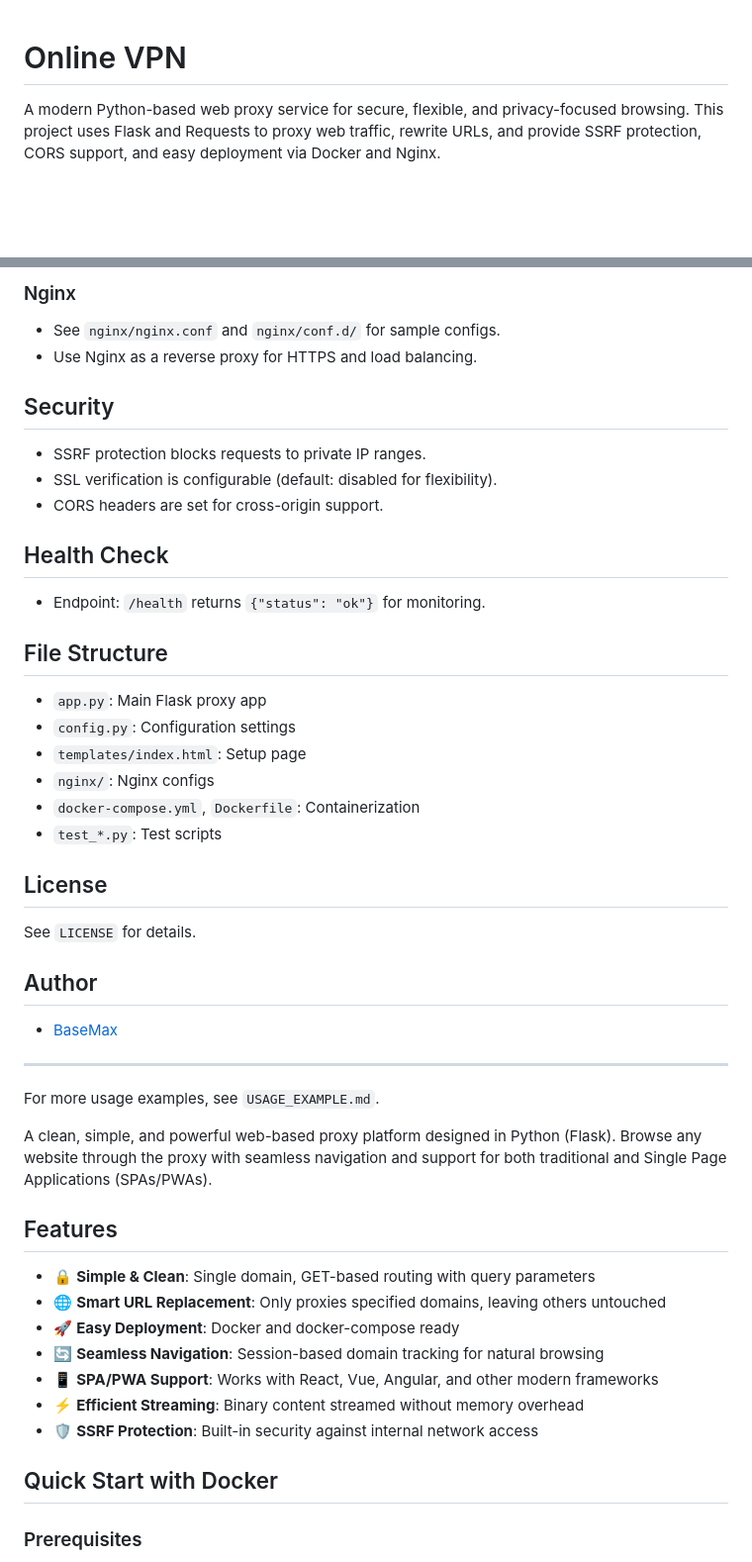
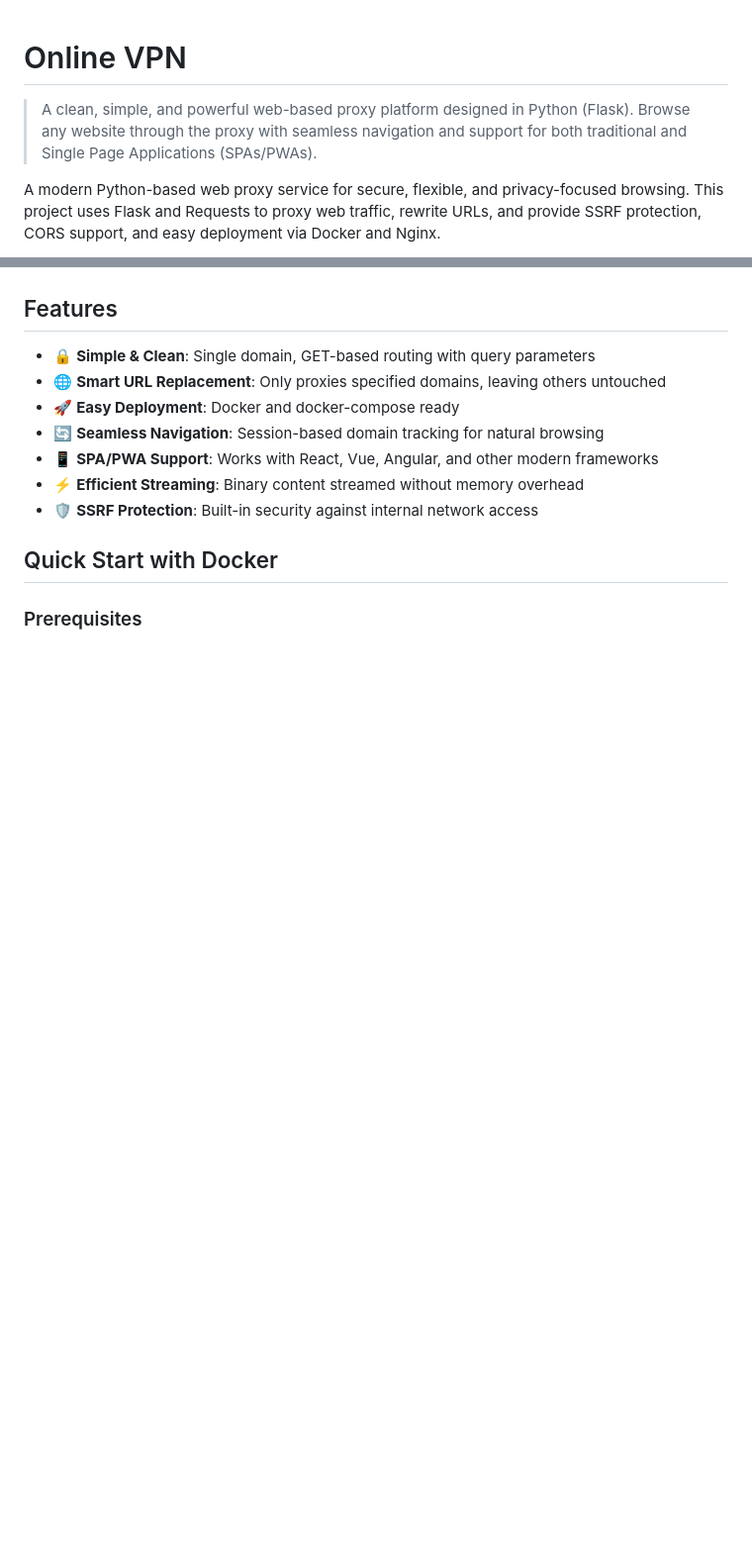
Before and after one commit to BaseMax/OnlineVPN, a Markdown page: README.md, 2 parts joined by grey strips. Shown: that part at 99% size. Rendered like a GitHub page; blank space fills up the shorter version.

```diff
--- a/README.md
+++ b/README.md
@@ -1,4 +1,6 @@
 # Online VPN
+
+> A clean, simple, and powerful web-based proxy platform designed in Python (Flask). Browse any website through the proxy with seamless navigation and support for both traditional and Single Page Applications (SPAs/PWAs).
 
 A modern Python-based web proxy service for secure, flexible, and privacy-focused browsing. This project uses Flask and Requests to proxy web traffic, rewrite URLs, and provide SSRF protection, CORS support, and easy deployment via Docker and Nginx.
 
@@ -60,33 +9,3 @@ Edit `config.py` to customize:
-### Nginx
-- See `nginx/nginx.conf` and `nginx/conf.d/` for sample configs.
-- Use Nginx as a reverse proxy for HTTPS and load balancing.
-
-## Security
-- SSRF protection blocks requests to private IP ranges.
-- SSL verification is configurable (default: disabled for flexibility).
-- CORS headers are set for cross-origin support.
-
-## Health Check
-- Endpoint: `/health` returns `{"status": "ok"}` for monitoring.
-
-## File Structure
-- `app.py`: Main Flask proxy app
-- `config.py`: Configuration settings
-- `templates/index.html`: Setup page
-- `nginx/`: Nginx configs
-- `docker-compose.yml`, `Dockerfile`: Containerization
-- `test_*.py`: Test scripts
-
-## License
-See `LICENSE` for details.
-
-## Author
-- [BaseMax](https://github.com/BaseMax)
-
----
-For more usage examples, see `USAGE_EXAMPLE.md`.
-
-A clean, simple, and powerful web-based proxy platform designed in Python (Flask). Browse any website through the proxy with seamless navigation and support for both traditional and Single Page Applications (SPAs/PWAs).
 
 ## Features
 
```
Also changed, not shown: other parts of README.md (+0 -53 lines).
